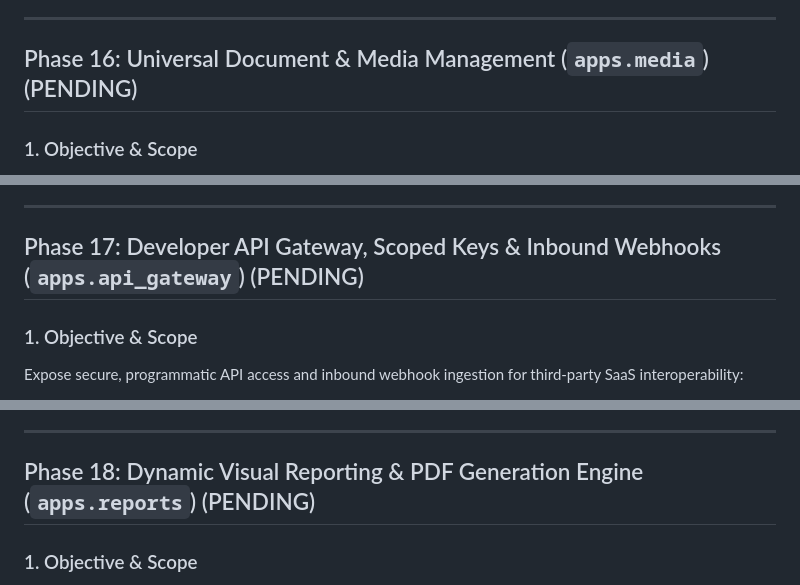
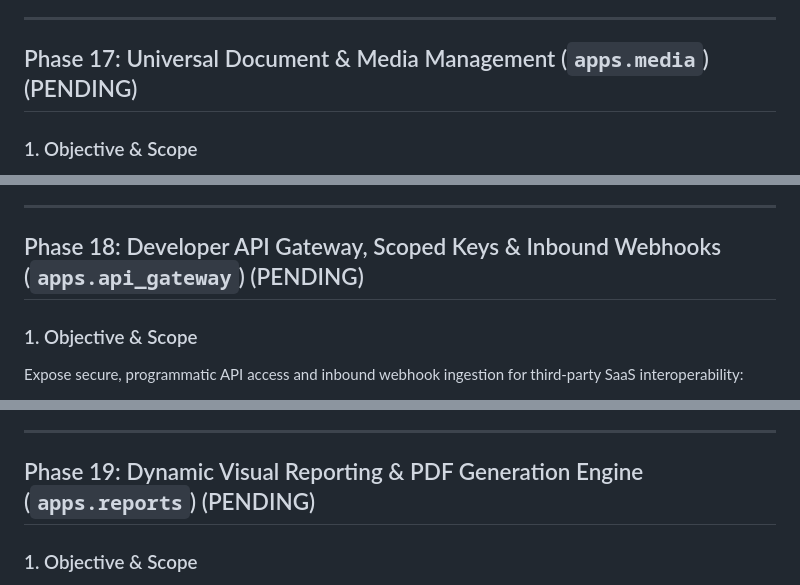
Before and after one commit to devalees/ai_system_template, a Markdown page: docs/plans/active_plan.md, 3 parts joined by grey strips. Drawn GitHub-style.

```diff
--- a/docs/plans/active_plan.md
+++ b/docs/plans/active_plan.md
@@ -494,7 +540,7 @@ Centralized notification dispatcher connecting human users, administrative teams
 
 ---
 
-## Phase 16: Universal Document & Media Management (`apps.media`) (PENDING)
+## Phase 17: Universal Document & Media Management (`apps.media`) (PENDING)
 
 ### 1. Objective & Scope
 Unified file, document, and media management handling user uploads, generated agent reports, exports, PDFs, and attachments:
@@ -515,7 +561,7 @@ Unified file, document, and media management handling user uploads, generated ag
 
 ---
 
-## Phase 17: Developer API Gateway, Scoped Keys & Inbound Webhooks (`apps.api_gateway`) (PENDING)
+## Phase 18: Developer API Gateway, Scoped Keys & Inbound Webhooks (`apps.api_gateway`) (PENDING)
 
 ### 1. Objective & Scope
 Expose secure, programmatic API access and inbound webhook ingestion for third-party SaaS interoperability:
@@ -537,7 +583,7 @@ Expose secure, programmatic API access and inbound webhook ingestion for third-p
 
 ---
 
-## Phase 18: Dynamic Visual Reporting & PDF Generation Engine (`apps.reports`) (PENDING)
+## Phase 19: Dynamic Visual Reporting & PDF Generation Engine (`apps.reports`) (PENDING)
 
 ### 1. Objective & Scope
 Implement an enterprise-grade, dynamic reporting engine in Django capable of rendering both interactive HTML views and pixel-perfect vector PDFs:
```
Also changed, not shown: other parts of docs/plans/active_plan.md (+52 -6 lines).
